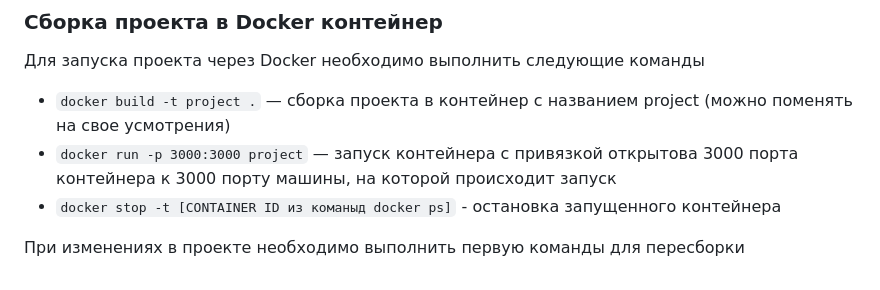
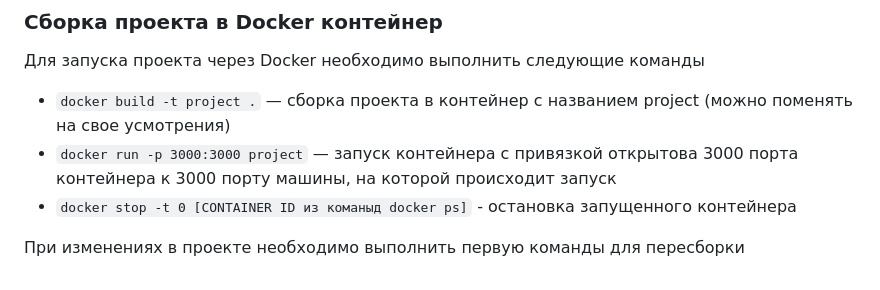
Before and after one commit to SerghAl/middle.messenger.praktikum.yandex, a Markdown page: README.md, the part around the change. GitHub-like rendering.

```diff
--- a/README.md
+++ b/README.md
@@ -95,6 +95,6 @@
 
 - `docker build -t project .` — сборка проекта в контейнер с названием project (можно поменять на свое усмотрения)
 - `docker run -p 3000:3000 project` — запуск контейнера с привязкой открытова 3000 порта контейнера к 3000 порту машины, на которой происходит запуск
-- `docker stop -t [CONTAINER ID из команыд docker ps]` - остановка запущенного контейнера
+- `docker stop -t 0 [CONTAINER ID из команыд docker ps]` - остановка запущенного контейнера
 
 При изменениях в проекте необходимо выполнить первую команды для пересборки
```
